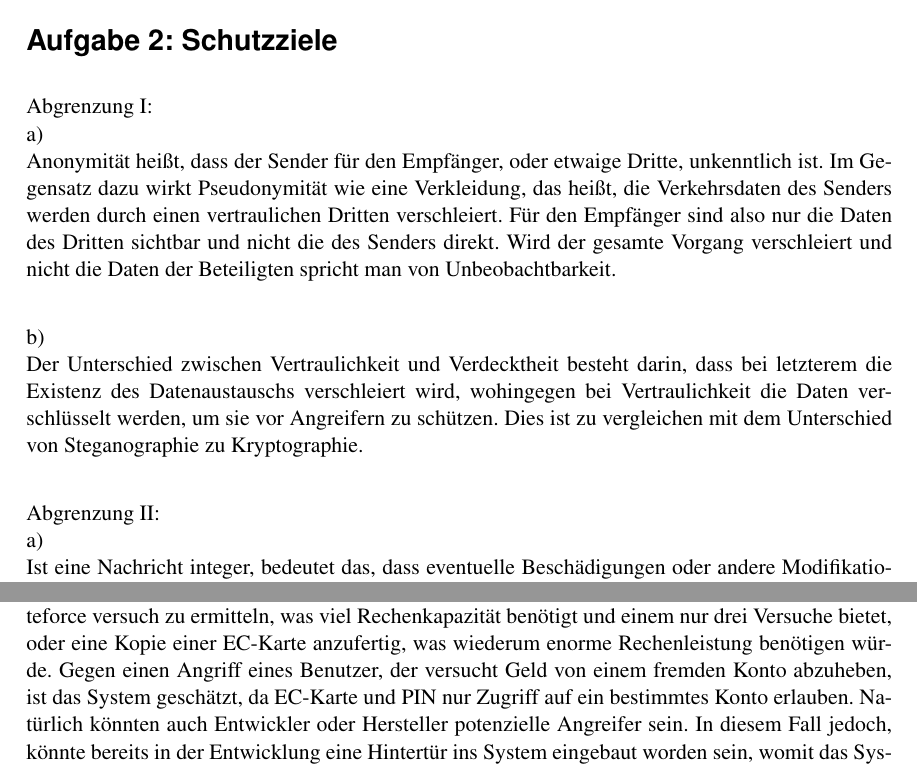
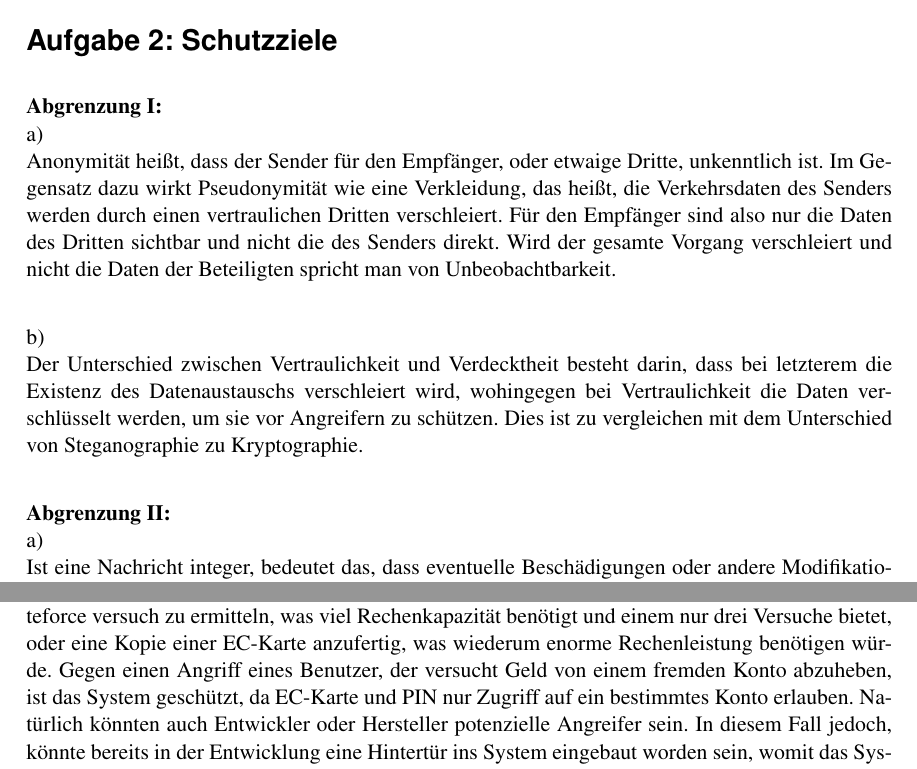
Before and after one commit to Peickhoff/GSS16, a LaTeX document (Hausaufgabe01/Hausaufgabe1.tex): two parts of pages 1 and 2 of 2, joined at a grey line, cut so that both start at the same text. Compiled offline with pdfLaTeX; the source files are stored in an older character set and shown here as Unicode; an older LaTeX class or package is replaced by its successor.

Commit message:
yoyo gammel

```diff
--- a/Hausaufgabe01/Hausaufgabe1.tex
+++ b/Hausaufgabe01/Hausaufgabe1.tex
@@ -12,14 +12,14 @@
 
 \section*{Aufgabe 2: Schutzziele}
 
-Abgrenzung I:\\
+\textbf{Abgrenzung I:}\\
 a)\\
 Anonymität heißt, dass der Sender für den Empfänger, oder etwaige Dritte, unkenntlich ist. Im Gegensatz dazu wirkt Pseudonymität wie eine Verkleidung, das heißt, die Verkehrsdaten des Senders werden durch einen vertraulichen Dritten verschleiert. Für den Empfänger sind also nur die Daten des Dritten sichtbar und nicht die des Senders direkt. Wird der gesamte Vorgang verschleiert und nicht die Daten der Beteiligten spricht man von Unbeobachtbarkeit.\\
 
 b)\\
 Der Unterschied zwischen Vertraulichkeit und Verdecktheit besteht darin, dass bei letzterem die Existenz des Datenaustauschs verschleiert wird, wohingegen bei Vertraulichkeit die Daten verschlüsselt werden, um sie vor Angreifern zu schützen. Dies ist zu vergleichen mit dem Unterschied von Steganographie zu Kryptographie.\\
 
-Abgrenzung II:\\
+\textbf{Abgrenzung II:}\\
 a)\\
 Ist eine Nachricht integer, bedeutet das, dass eventuelle Beschädigungen oder andere Modifikationen vom Empfänger erkannt werden können, während Zurechenbarkeit meint, dass der Absender tatsächlich derjenige ist, für den er sich ausgibt. Dies wird zum Beispiel durch digitale Signaturen gewährleistet.\\
 
@@ -59,7 +59,7 @@ mittels Bruteforce versuch zu ermitteln, was viel Rechenkapazität benötigt und
 nur drei Versuche bietet, oder eine Kopie einer EC-Karte anzufertig, was wiederum
 enorme Rechenleistung benötigen würde.
 Gegen einen Angriff eines Benutzer, der versucht Geld von einem fremden Konto abzuheben,
-ist das System geschätzt, da EC-Karte und PIN nur Zugriff auf ein bestimmtes Konto erlauben.
+ist das System geschützt, da EC-Karte und PIN nur Zugriff auf ein bestimmtes Konto erlauben.
 Natürlich könnten auch Entwickler oder Hersteller potenzielle Angreifer sein.
 In diesem Fall jedoch, könnte bereits in der Entwicklung eine Hintertür ins System
 eingebaut worden sein, womit das System schon in der Konstruktion nicht sicher wäre.
```
Also changed, not shown: Hausaufgabe01/Hausaufgabe1.pdf, Hausaufgabe01/Hausaufgabe1.tex (2 more changed lines).
